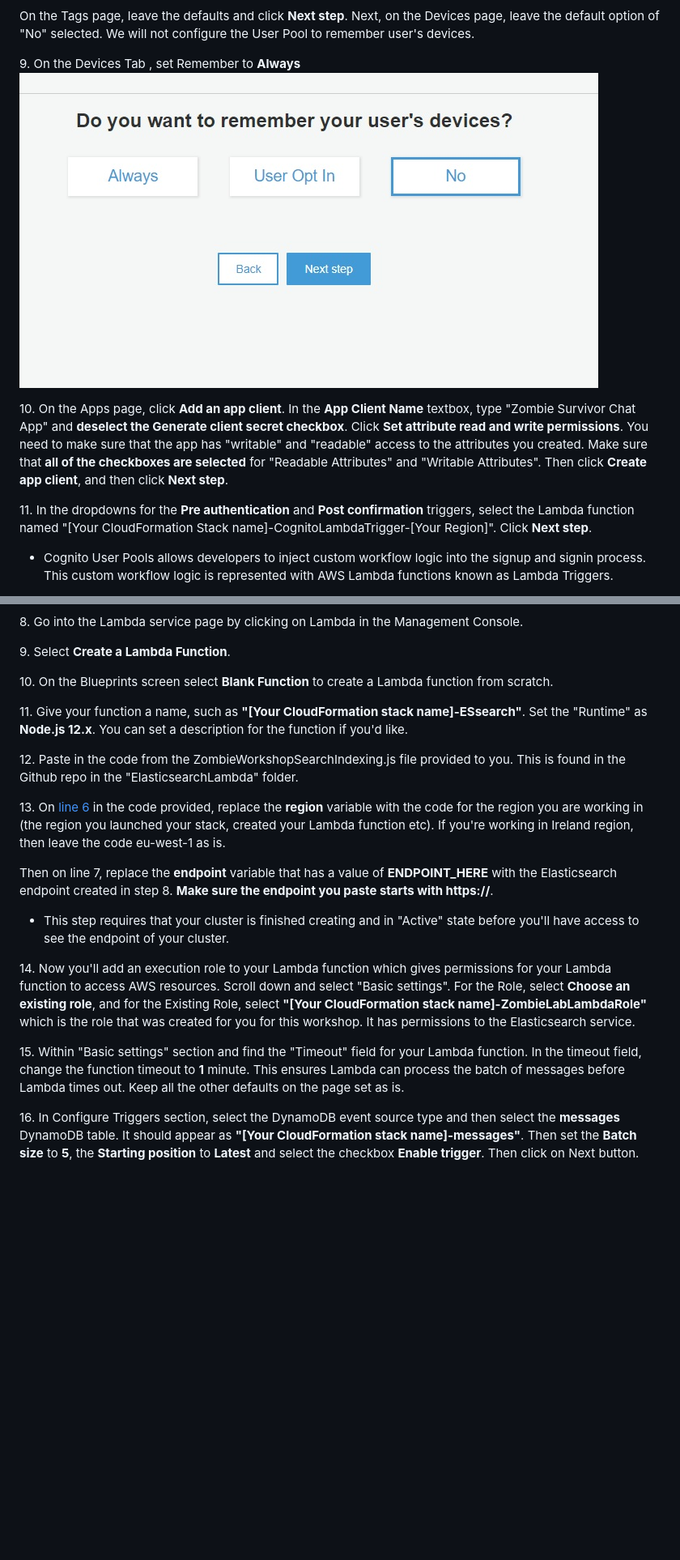
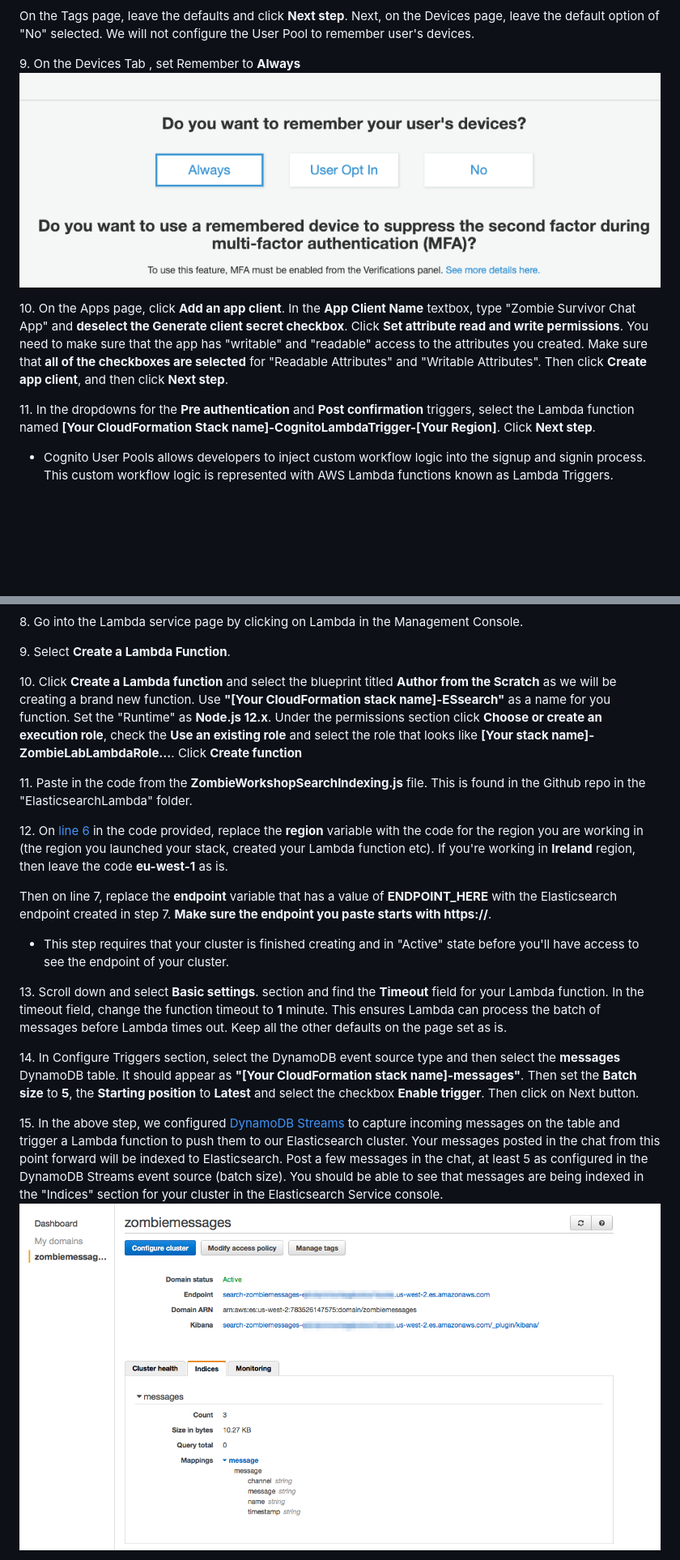
Before and after one commit to shchodro/serverless-workshop, a Markdown page: README.md, 2 parts joined by grey strips. Shown: that part at 81% size. Drawn GitHub-style; pictures changed too: Images/Cognito_Step10.jpg; blank space fills up the shorter version.

```diff
--- a/README.md
+++ b/README.md
@@ -124,7 +124,7 @@ On the Tags page, leave the defaults and click **Next step**. Next, on the Devic
 
 10\. On the Apps page, click **Add an app client**. In the **App Client Name** textbox, type "Zombie Survivor Chat App" and **deselect the Generate client secret checkbox**. Click **Set attribute read and write permissions**. You need to make sure that the app has "writable" and "readable" access to the attributes you created. Make sure that **all of the checkboxes are selected** for "Readable Attributes" and "Writable Attributes". Then click **Create app client**, and then click **Next step**.
 
-11\. In the dropdowns for the **Pre authentication** and **Post confirmation** triggers, select the Lambda function named "[Your CloudFormation Stack name]-CognitoLambdaTrigger-[Your Region]". Click **Next step**.
+11\. In the dropdowns for the **Pre authentication** and **Post confirmation** triggers, select the Lambda function named **[Your CloudFormation Stack name]-CognitoLambdaTrigger-[Your Region]**. Click **Next step**.
 
 * Cognito User Pools allows developers to inject custom workflow logic into the signup and signin process. This custom workflow logic is represented with AWS Lambda functions known as Lambda Triggers.
 
@@ -480,21 +474,20 @@ In this lab you'll launch an Elasticsearch Service cluster and setup DynamoDB St
 
 9\. Select **Create a Lambda Function**.
 
-10\. On the Blueprints screen select **Blank Function** to create a Lambda function from scratch.
+10\. Click **Create a Lambda function** and select the blueprint titled **Author from the Scratch** as we will be creating a brand new function. Use **"[Your CloudFormation stack name]-ESsearch"** as a name for you function. Set the "Runtime" as **Node.js 12.x**. Under the permissions section click **Choose or create an execution role**, check the **Use an existing role** and select the role that looks like **[Your stack name]-ZombieLabLambdaRole...**. Click **Create function**
 
-11\. Give your function a name, such as **"[Your CloudFormation stack name]-ESsearch"**. Set the "Runtime" as **Node.js 12.x**. You can set a description for the function if you'd like.
+11\. Paste in the code from the **ZombieWorkshopSearchIndexing.js** file. This is found in the Github repo in the "ElasticsearchLambda" folder.
 
-12\. Paste in the code from the ZombieWorkshopSearchIndexing.js file provided to you. This is found in the Github repo in the "ElasticsearchLambda" folder.
+12\. On [line 6](/ElasticSearchLambda/ZombieWorkshopSearchIndexing.js#L6) in the code provided, replace the **region** variable with the code for the region you are working in (the region you launched your stack, created your Lambda function etc). If you're working in **Ireland** region, then leave the code **eu-west-1** as is.
 
-13\. On [line 6](/ElasticSearchLambda/ZombieWorkshopSearchIndexing.js#L6) in the code provided, replace the **region** variable with the code for the region you are working in (the region you launched your stack, created your Lambda function etc). If you're working in Ireland region, then leave the code eu-west-1 as is.
-
-Then on line 7, replace the **endpoint** variable that has a value of **ENDPOINT_HERE** with the Elasticsearch endpoint created in step 8\. **Make sure the endpoint you paste starts with https://**.
+Then on line 7, replace the **endpoint** variable that has a value of **ENDPOINT_HERE** with the Elasticsearch endpoint created in step 7\. **Make sure the endpoint you paste starts with https://**.
 
 * This step requires that your cluster is finished creating and in "Active" state before you'll have access to see the endpoint of your cluster.
 
-14\. Now you'll add an execution role to your Lambda function which gives permissions for your Lambda function to access AWS resources. Scroll down and select "Basic settings". For the Role, select **Choose an existing role**, and for the Existing Role, select **"[Your CloudFormation stack name]-ZombieLabLambdaRole"** which is the role that was created for you for this workshop. It has permissions to the Elasticsearch service.
+13\. Scroll down and select **Basic settings**. section and find the **Timeout** field for your Lambda function. In the timeout field, change the function timeout to **1** minute. This ensures Lambda can process the batch of messages before Lambda times out. Keep all the other defaults on the page set as is.
 
-15\. Within  "Basic settings" section and find the "Timeout" field for your Lambda function. In the timeout field, change the function timeout to **1** minute. This ensures Lambda can process the batch of messages before Lambda times out. Keep all the other defaults on the page set as is.
+14\. In Configure Triggers section, select the DynamoDB event source type and then select the **messages** DynamoDB table. It should appear as **"[Your CloudFormation stack name]-messages"**. Then set the **Batch size** to **5**, the **Starting position** to **Latest** and select the checkbox **Enable trigger**. Then click on Next button.
 
-16\. In Configure Triggers section, select the DynamoDB event source type and then select the **messages** DynamoDB table. It should appear as **"[Your CloudFormation stack name]-messages"**. Then set the **Batch size** to **5**, the **Starting position** to **Latest** and select the checkbox **Enable trigger**. Then click on Next button.
+15\. In the above step, we configured [DynamoDB Streams](http://docs.aws.amazon.com/amazondynamodb/latest/developerguide/Streams.html) to capture incoming messages on the table and trigger a Lambda function to push them to our Elasticsearch cluster. Your messages posted in the chat from this point forward will be indexed to Elasticsearch. Post a few messages in the chat, at least 5 as configured in the DynamoDB Streams event source (batch size). You should be able to see that messages are being indexed in the "Indices" section for your cluster in the Elasticsearch Service console.
+![API Gateway Invoke URL](/Images/Search-Done.png)
 
```
Also changed, not shown: other parts of README.md (+60 -68 lines), Images/Search-Kibana-1.png (added), Images/Search-Kibana-2.png (added), Images/Search-Kibana-3.png (added), 2 other files.
